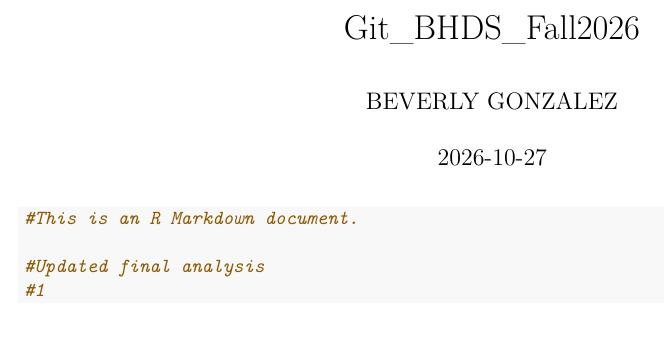
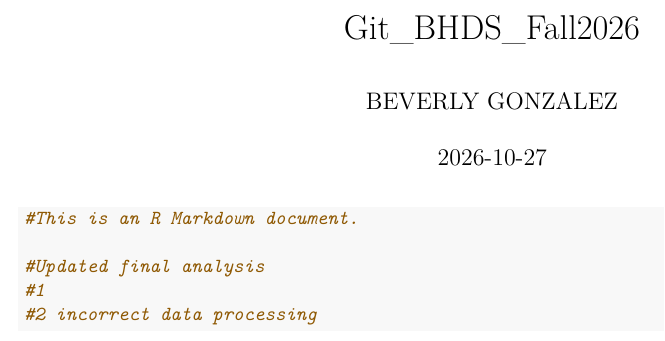
Before and after one commit to bgonzal1/BHDS_Fall2026, an R Markdown document (Test.Rmd): part of the page, cut so that both start at the same text. Rendered offline with R 4.5, knitr and Pandoc, then LaTeX, with nearby package versions.

Commit message:
incorrect data processing

````diff
--- a/Test.Rmd
+++ b/Test.Rmd
@@ -11,4 +11,5 @@ output: pdf_document
 
 #Updated final analysis
 #1
+#2 incorrect data processing
 ```
````
